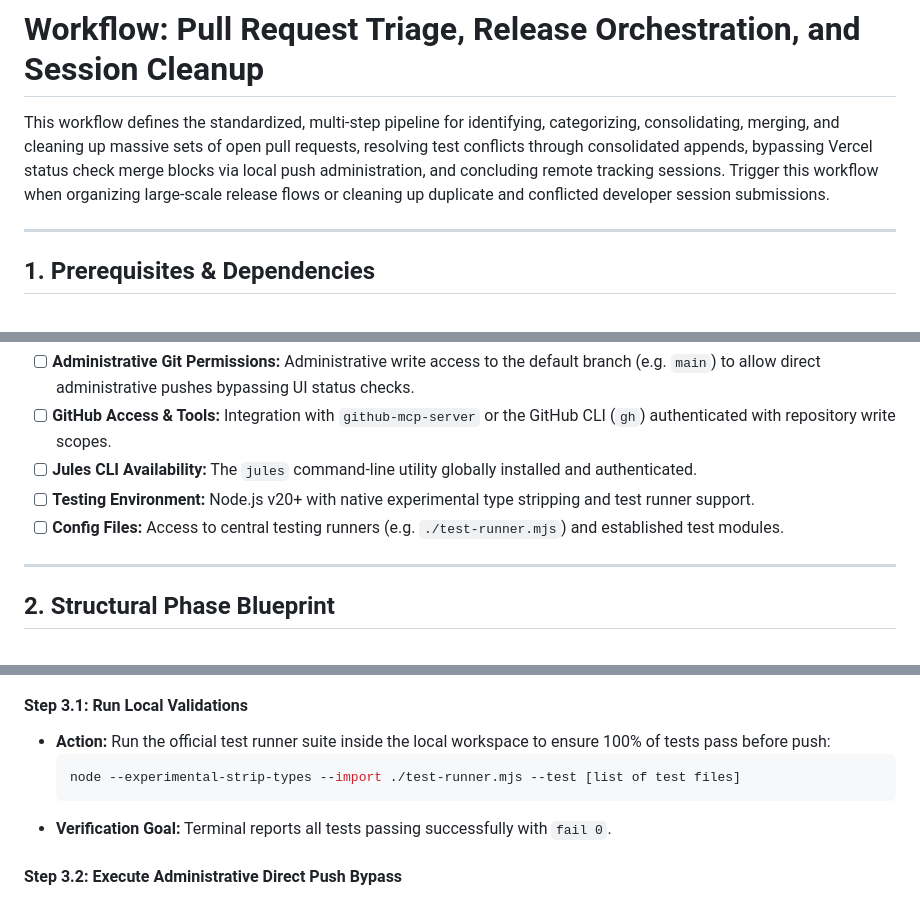
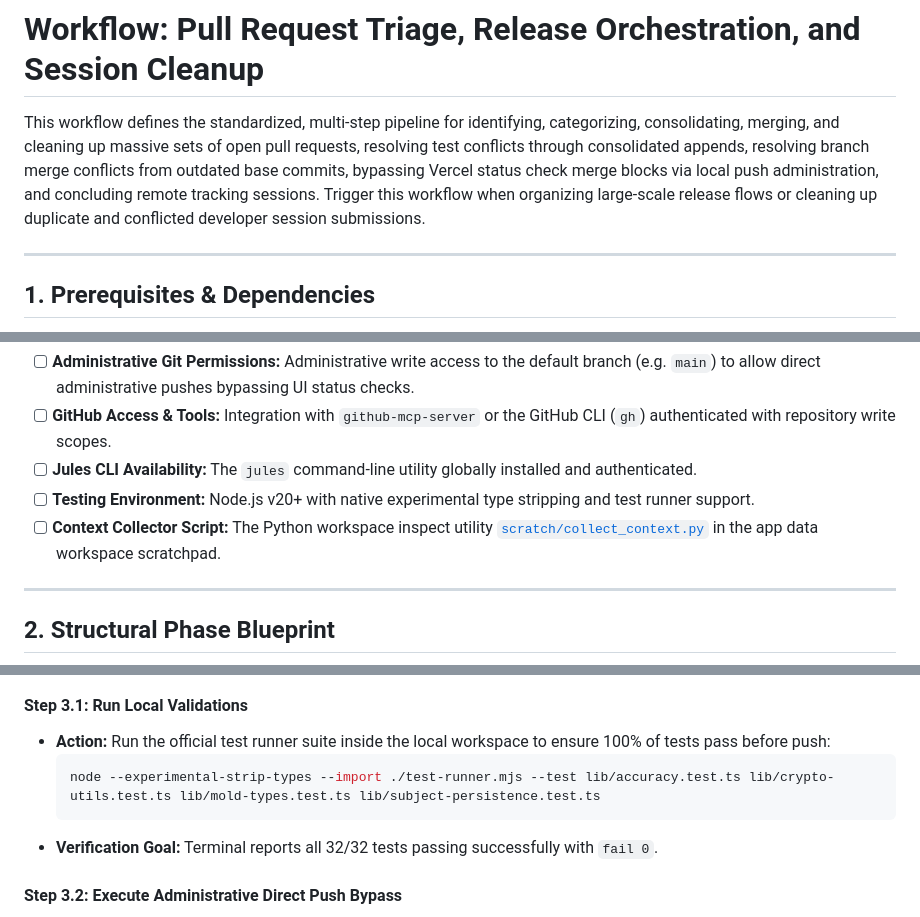
Before and after one commit to AhmedNasser-bug/finals-qb, a Markdown page: .agent/workflows/pr_triage_release_cleanup.md, 3 parts joined by grey strips. Rendered like a GitHub page.

````diff
--- a/.agent/workflows/pr_triage_release_cleanup.md
+++ b/.agent/workflows/pr_triage_release_cleanup.md
@@ -1,6 +1,6 @@
 # Workflow: Pull Request Triage, Release Orchestration, and Session Cleanup
 
-This workflow defines the standardized, multi-step pipeline for identifying, categorizing, consolidating, merging, and cleaning up massive sets of open pull requests, resolving test conflicts through consolidated appends, bypassing Vercel status check merge blocks via local push administration, and concluding remote tracking sessions. Trigger this workflow when organizing large-scale release flows or cleaning up duplicate and conflicted developer session submissions.
+This workflow defines the standardized, multi-step pipeline for identifying, categorizing, consolidating, merging, and cleaning up massive sets of open pull requests, resolving test conflicts through consolidated appends, resolving branch merge conflicts from outdated base commits, bypassing Vercel status check merge blocks via local push administration, and concluding remote tracking sessions. Trigger this workflow when organizing large-scale release flows or cleaning up duplicate and conflicted developer session submissions.
 
 ---
 
@@ -12,7 +12,7 @@ Before executing this workflow, ensure the executing agent has access to the fol
 - [ ] **GitHub Access & Tools:** Integration with `github-mcp-server` or the GitHub CLI (`gh`) authenticated with repository write scopes.
 - [ ] **Jules CLI Availability:** The `jules` command-line utility globally installed and authenticated.
 - [ ] **Testing Environment:** Node.js v20+ with native experimental type stripping and test runner support.
-- [ ] **Config Files:** Access to central testing runners (e.g. `./test-runner.mjs`) and established test modules.
+- [ ] **Context Collector Script:** The Python workspace inspect utility [`scratch/collect_context.py`](file:///C:/Users/enjoy/.gemini/antigravity/brain/2e7bea73-600e-4061-b50c-8c1696b938eb/scratch/collect_context.py) in the app data workspace scratchpad.
 
 ---
 
@@ -84,9 +100,9 @@ Apply this strict, sequential protocol to execute the triage, merge, and cleanup
 #### Step 3.1: Run Local Validations
 - **Action:** Run the official test runner suite inside the local workspace to ensure 100% of tests pass before push:
   ```bash
-  node --experimental-strip-types --import ./test-runner.mjs --test [list of test files]
+  node --experimental-strip-types --import ./test-runner.mjs --test lib/accuracy.test.ts lib/crypto-utils.test.ts lib/mold-types.test.ts lib/subject-persistence.test.ts
   ```
-- **Verification Goal:** Terminal reports all tests passing successfully with `fail 0`.
+- **Verification Goal:** Terminal reports all 32/32 tests passing successfully with `fail 0`.
 
 #### Step 3.2: Execute Administrative Direct Push Bypass
 - **Action:** If GitHub UI merge buttons are blocked due to mismatched environment status checks (e.g. Vercel environment names misalignment):
````
Also changed, not shown: other parts of .agent/workflows/pr_triage_release_cleanup.md (+35 -19 lines).
